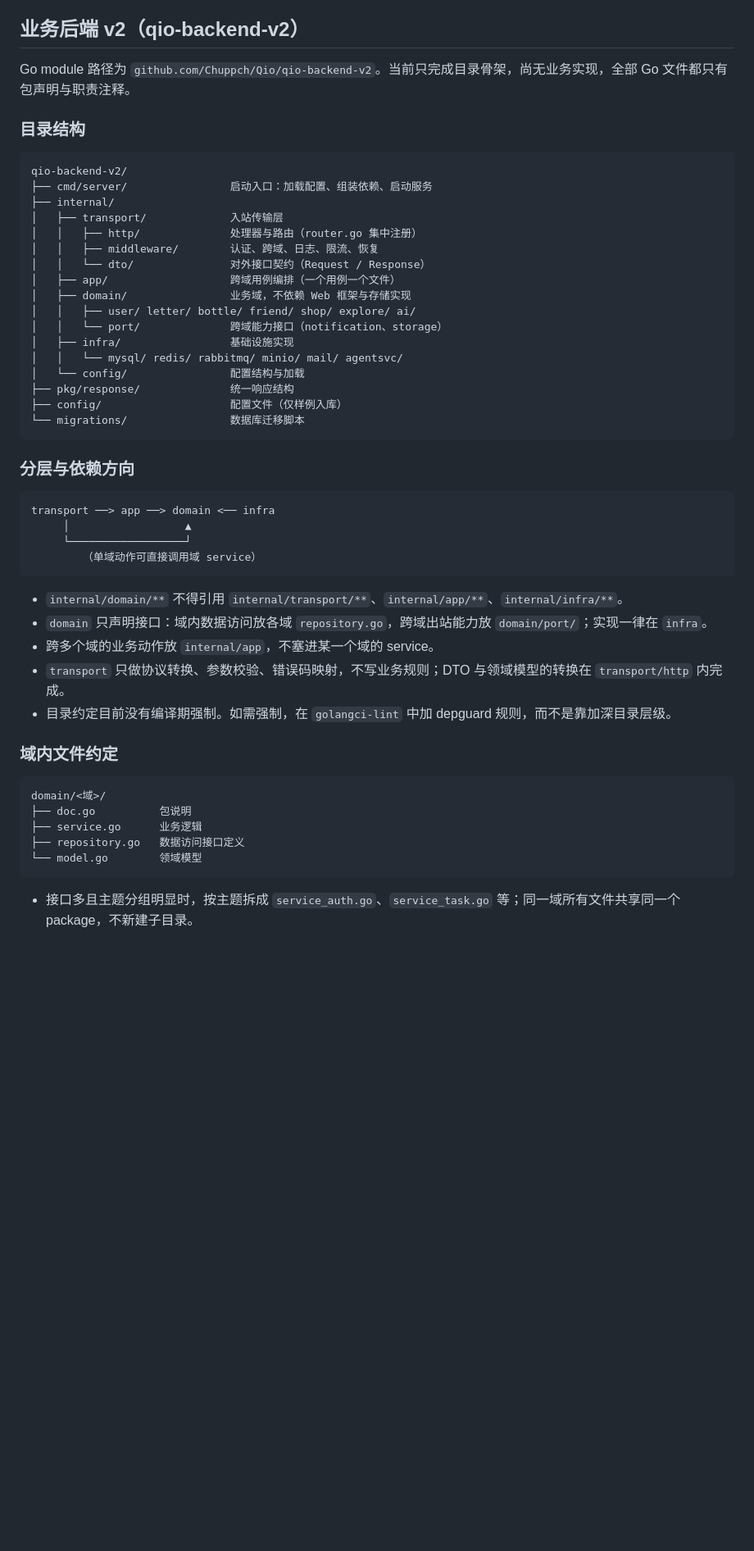
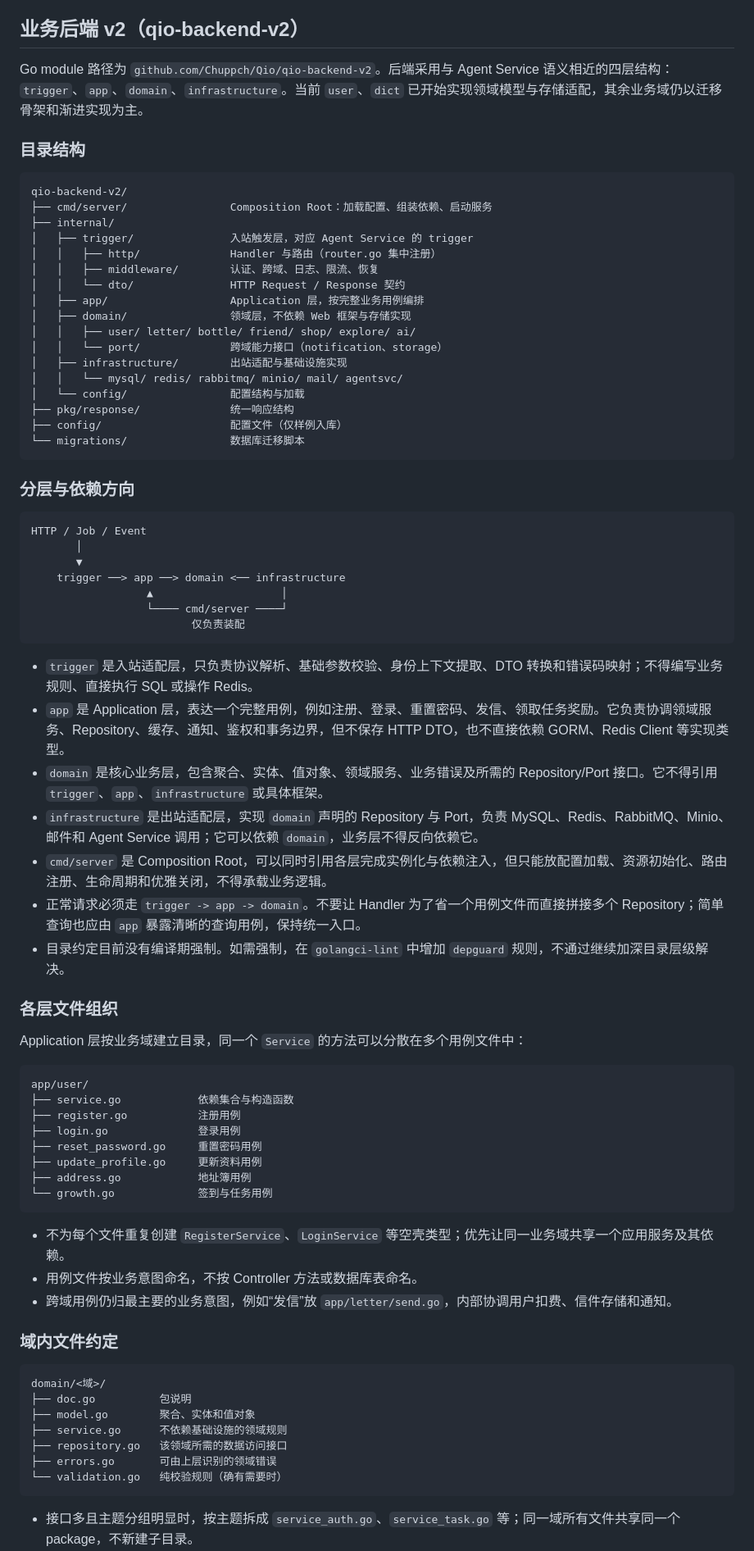
Before and after one commit to Chuppch/Qio, a Markdown page: AGENTS.md, the part around one of its changes. Shown at 82% size. Rendered like a GitHub page; blank space fills up the shorter version.

````diff
--- a/AGENTS.md
+++ b/AGENTS.md
@@ -46,23 +46,23 @@ Qio 是基于原 Qiaopi v1.x 的第二次全面迭代升级（v2.0.0），在保
 
 ## 业务后端 v2（qio-backend-v2）
 
-Go module 路径为 `github.com/Chuppch/Qio/qio-backend-v2`。当前只完成目录骨架，尚无业务实现，全部 Go 文件都只有包声明与职责注释。
+Go module 路径为 `github.com/Chuppch/Qio/qio-backend-v2`。后端采用与 Agent Service 语义相近的四层结构：`trigger`、`app`、`domain`、`infrastructure`。当前 `user`、`dict` 已开始实现领域模型与存储适配，其余业务域仍以迁移骨架和渐进实现为主。
 
 ### 目录结构
 
 ```text
 qio-backend-v2/
-├── cmd/server/                启动入口：加载配置、组装依赖、启动服务
+├── cmd/server/                Composition Root：加载配置、组装依赖、启动服务
 ├── internal/
-│   ├── transport/             入站传输层
-│   │   ├── http/              处理器与路由（router.go 集中注册）
+│   ├── trigger/               入站触发层，对应 Agent Service 的 trigger
+│   │   ├── http/              Handler 与路由（router.go 集中注册）
 │   │   ├── middleware/        认证、跨域、日志、限流、恢复
-│   │   └── dto/               对外接口契约（Request / Response）
-│   ├── app/                   跨域用例编排（一个用例一个文件）
-│   ├── domain/                业务域，不依赖 Web 框架与存储实现
+│   │   └── dto/               HTTP Request / Response 契约
+│   ├── app/                   Application 层，按完整业务用例编排
+│   ├── domain/                领域层，不依赖 Web 框架与存储实现
 │   │   ├── user/ letter/ bottle/ friend/ shop/ explore/ ai/
 │   │   └── port/              跨域能力接口（notification、storage）
-│   ├── infra/                 基础设施实现
+│   ├── infrastructure/        出站适配与基础设施实现
 │   │   └── mysql/ redis/ rabbitmq/ minio/ mail/ agentsvc/
 │   └── config/                配置结构与加载
 ├── pkg/response/              统一响应结构
@@ -73,26 +73,52 @@ qio-backend-v2/
 ### 分层与依赖方向
 
 ```text
-transport ──> app ──> domain <── infra
-     │                  ▲
-     └──────────────────┘
-        （单域动作可直接调用域 service）
+HTTP / Job / Event
+       │
+       ▼
+    trigger ──> app ──> domain <── infrastructure
+                  ▲                    │
+                  └──── cmd/server ────┘
+                         仅负责装配
 ```
 
-- `internal/domain/**` 不得引用 `internal/transport/**`、`internal/app/**`、`internal/infra/**`。
-- `domain` 只声明接口：域内数据访问放各域 `repository.go`，跨域出站能力放 `domain/port/`；实现一律在 `infra`。
-- 跨多个域的业务动作放 `internal/app`，不塞进某一个域的 service。
-- `transport` 只做协议转换、参数校验、错误码映射，不写业务规则；DTO 与领域模型的转换在 `transport/http` 内完成。
-- 目录约定目前没有编译期强制。如需强制，在 `golangci-lint` 中加 depguard 规则，而不是靠加深目录层级。
+- `trigger` 是入站适配层，只负责协议解析、基础参数校验、身份上下文提取、DTO 转换和错误码映射；不得编写业务规则、直接执行 SQL 或操作 Redis。
+- `app` 是 Application 层，表达一个完整用例，例如注册、登录、重置密码、发信、领取任务奖励。它负责协调领域服务、Repository、缓存、通知、鉴权和事务边界，但不保存 HTTP DTO，也不直接依赖 GORM、Redis Client 等实现类型。
+- `domain` 是核心业务层，包含聚合、实体、值对象、领域服务、业务错误及所需的 Repository/Port 接口。它不得引用 `trigger`、`app`、`infrastructure` 或具体框架。
+- `infrastructure` 是出站适配层，实现 `domain` 声明的 Repository 与 Port，负责 MySQL、Redis、RabbitMQ、Minio、邮件和 Agent Service 调用；它可以依赖 `domain`，业务层不得反向依赖它。
+- `cmd/server` 是 Composition Root，可以同时引用各层完成实例化与依赖注入，但只能放配置加载、资源初始化、路由注册、生命周期和优雅关闭，不得承载业务逻辑。
+- 正常请求必须走 `trigger -> app -> domain`。不要让 Handler 为了省一个用例文件而直接拼接多个 Repository；简单查询也应由 `app` 暴露清晰的查询用例，保持统一入口。
+- 目录约定目前没有编译期强制。如需强制，在 `golangci-lint` 中增加 `depguard` 规则，不通过继续加深目录层级解决。
+
+### 各层文件组织
+
+Application 层按业务域建立目录，同一个 `Service` 的方法可以分散在多个用例文件中：
+
+```text
+app/user/
+├── service.go            依赖集合与构造函数
+├── register.go           注册用例
+├── login.go              登录用例
+├── reset_password.go     重置密码用例
+├── update_profile.go     更新资料用例
+├── address.go            地址簿用例
+└── growth.go             签到与任务用例
+```
+
+- 不为每个文件重复创建 `RegisterService`、`LoginService` 等空壳类型；优先让同一业务域共享一个应用服务及其依赖。
+- 用例文件按业务意图命名，不按 Controller 方法或数据库表命名。
+- 跨域用例仍归最主要的业务意图，例如“发信”放 `app/letter/send.go`，内部协调用户扣费、信件存储和通知。
 
 ### 域内文件约定
 
 ```text
 domain/<域>/
 ├── doc.go          包说明
-├── service.go      业务逻辑
-├── repository.go   数据访问接口定义
-└── model.go        领域模型
+├── model.go        聚合、实体和值对象
+├── service.go      不依赖基础设施的领域规则
+├── repository.go   该领域所需的数据访问接口
+├── errors.go       可由上层识别的领域错误
+└── validation.go   纯校验规则（确有需要时）
 ```
 
 - 接口多且主题分组明显时，按主题拆成 `service_auth.go`、`service_task.go` 等；同一域所有文件共享同一个 package，不新建子目录。
````
Also changed, not shown: other parts of AGENTS.md (+39 -16 lines).
